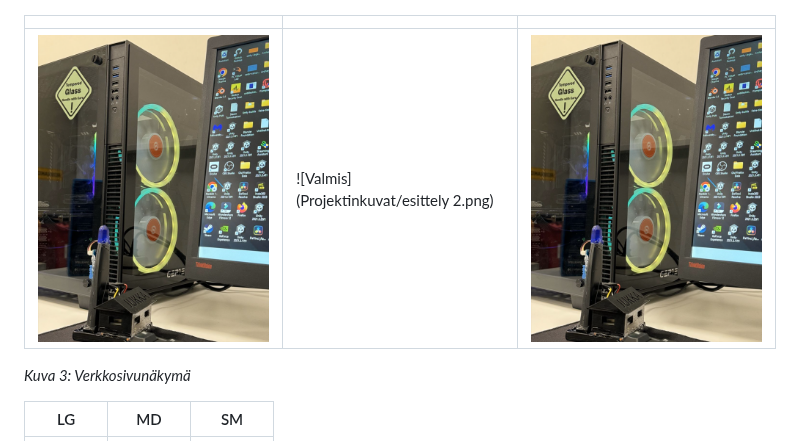
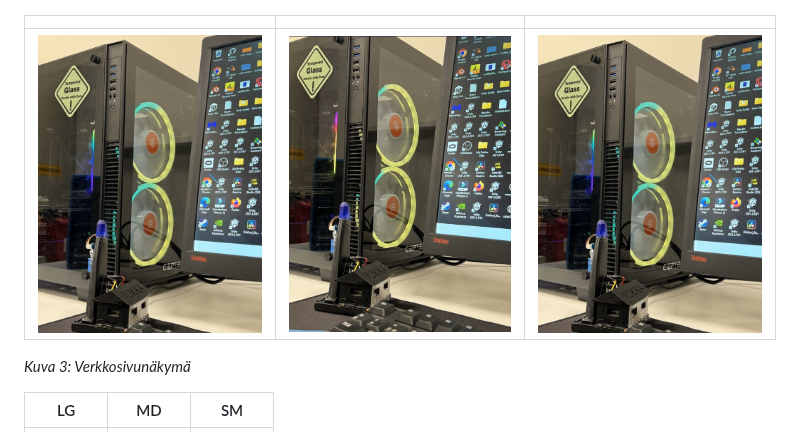
Before and after one commit to arthurreira/S-kuiskaaja, a Markdown page: README.md, the part around the change. Rendered like a GitHub page.

```diff
--- a/README.md
+++ b/README.md
@@ -43,7 +43,7 @@ Tervetuloa sääaseman IoT-projektin pariin, joka on toteutettu ESP32-mikrokontr
 
 |                            |                               |                               |
 | ----------------------------------- | ------------------------------------ | ------------------------------------ |
-| ![Prototyyppi](Projektinkuvat/esittely1.png) | ![Valmis](Projektinkuvat/esittely 2.png)  | ![Valmis](Projektinkuvat/esittely1.png) |
+| ![Prototyyppi](Projektinkuvat/esittely1.png) | ![Valmis](Projektinkuvat/esittely2.png)  | ![Valmis](Projektinkuvat/esittely1.png) |
 
 *Kuva 3: Verkkosivunäkymä*
 
```
